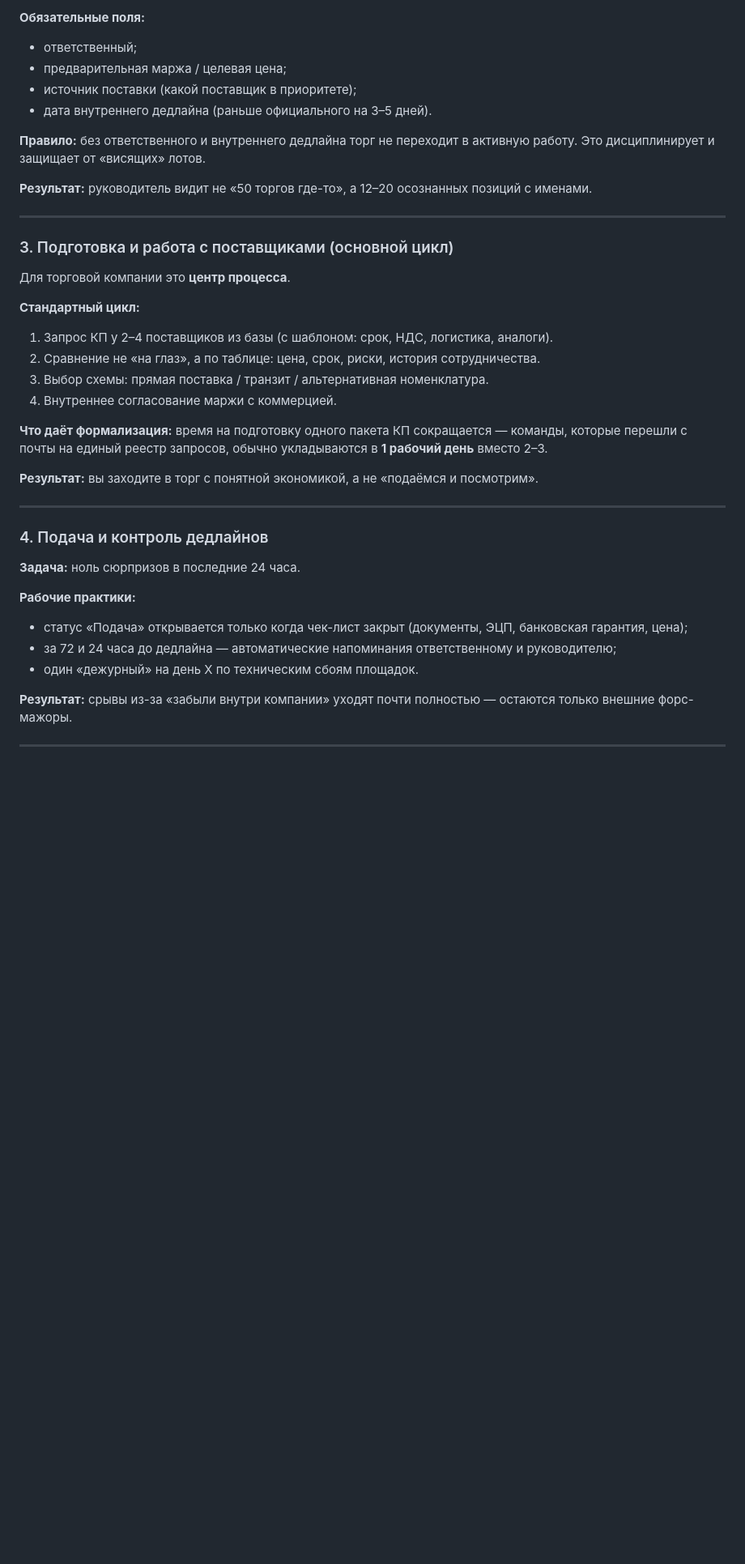
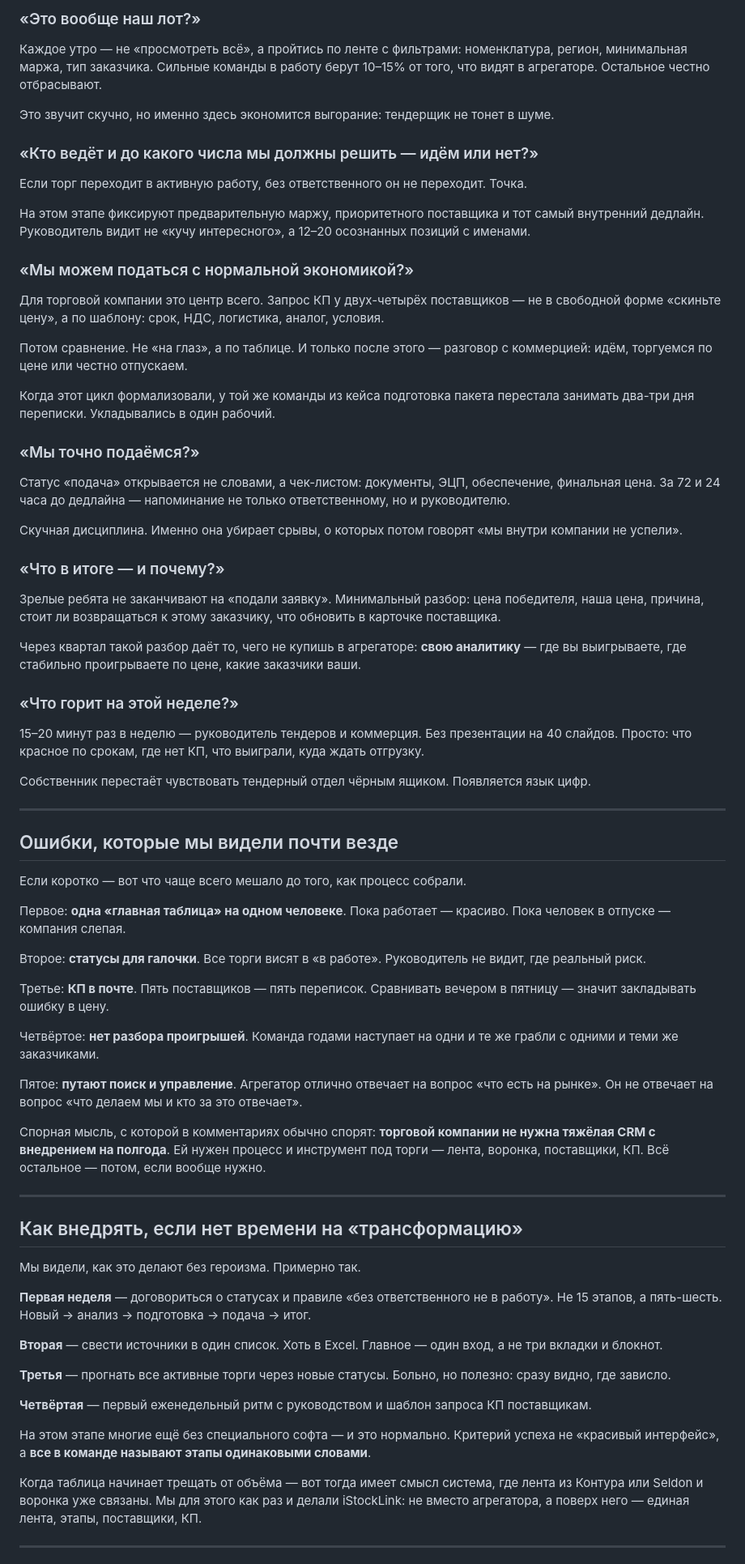
Before and after one commit to kolomoets-netizen/Link, a Markdown page: content/articles/vc-process-torgovaya-kompaniya.md, the part around one of its changes. Shown at 81% size. GitHub-like rendering; blank space fills up the shorter version.

```diff
--- a/content/articles/vc-process-torgovaya-kompaniya.md
+++ b/content/articles/vc-process-torgovaya-kompaniya.md
@@ -67,42 +72,77 @@
 
-**Обязательные поля:**
-- ответственный;
-- предварительная маржа / целевая цена;
-- источник поставки (какой поставщик в приоритете);
-- дата внутреннего дедлайна (раньше официального на 3–5 дней).
+### «Это вообще наш лот?»
 
-**Правило:** без ответственного и внутреннего дедлайна торг не переходит в активную работу. Это дисциплинирует и защищает от «висящих» лотов.
+Каждое утро — не «просмотреть всё», а пройтись по ленте с фильтрами: номенклатура, регион, минимальная маржа, тип заказчика. Сильные команды в работу берут 10–15% от того, что видят в агрегаторе. Остальное честно отбрасывают.
 
-**Результат:** руководитель видит не «50 торгов где-то», а 12–20 осознанных позиций с именами.
+Это звучит скучно, но именно здесь экономится выгорание: тендерщик не тонет в шуме.
+
+### «Кто ведёт и до какого числа мы должны решить — идём или нет?»
+
+Если торг переходит в активную работу, без ответственного он не переходит. Точка.
+
+На этом этапе фиксируют предварительную маржу, приоритетного поставщика и тот самый внутренний дедлайн. Руководитель видит не «кучу интересного», а 12–20 осознанных позиций с именами.
+
+### «Мы можем податься с нормальной экономикой?»
+
+Для торговой компании это центр всего. Запрос КП у двух-четырёх поставщиков — не в свободной форме «скиньте цену», а по шаблону: срок, НДС, логистика, аналог, условия.
+
+Потом сравнение. Не «на глаз», а по таблице. И только после этого — разговор с коммерцией: идём, торгуемся по цене или честно отпускаем.
+
+Когда этот цикл формализовали, у той же команды из кейса подготовка пакета перестала занимать два-три дня переписки. Укладывались в один рабочий.
+
+### «Мы точно подаёмся?»
+
+Статус «подача» открывается не словами, а чек-листом: документы, ЭЦП, обеспечение, финальная цена. За 72 и 24 часа до дедлайна — напоминание не только ответственному, но и руководителю.
+
+Скучная дисциплина. Именно она убирает срывы, о которых потом говорят «мы внутри компании не успели».
+
+### «Что в итоге — и почему?»
+
+Зрелые ребята не заканчивают на «подали заявку». Минимальный разбор: цена победителя, наша цена, причина, стоит ли возвращаться к этому заказчику, что обновить в карточке поставщика.
+
+Через квартал такой разбор даёт то, чего не купишь в агрегаторе: **свою аналитику** — где вы выигрываете, где стабильно проигрываете по цене, какие заказчики ваши.
+
+### «Что горит на этой неделе?»
+
+15–20 минут раз в неделю — руководитель тендеров и коммерция. Без презентации на 40 слайдов. Просто: что красное по срокам, где нет КП, что выиграли, куда ждать отгрузку.
+
+Собственник перестаёт чувствовать тендерный отдел чёрным ящиком. Появляется язык цифр.
 
 ---
 
-### 3. Подготовка и работа с поставщиками (основной цикл)
+## Ошибки, которые мы видели почти везде
 
-Для торговой компании это **центр процесса**.
+Если коротко — вот что чаще всего мешало до того, как процесс собрали.
 
-**Стандартный цикл:**
-1. Запрос КП у 2–4 поставщиков из базы (с шаблоном: срок, НДС, логистика, аналоги).
-2. Сравнение не «на глаз», а по таблице: цена, срок, риски, история сотрудничества.
-3. Выбор схемы: прямая поставка / транзит / альтернативная номенклатура.
-4. Внутреннее согласование маржи с коммерцией.
+Первое: **одна «главная таблица» на одном человеке**. Пока работает — красиво. Пока человек в отпуске — компания слепая.
 
-**Что даёт формализация:** время на подготовку одного пакета КП сокращается — команды, которые перешли с почты на единый реестр запросов, обычно укладываются в **1 рабочий день** вместо 2–3.
+Второе: **статусы для галочки**. Все торги висят в «в работе». Руководитель не видит, где реальный риск.
 
-**Результат:** вы заходите в торг с понятной экономикой, а не «подаёмся и посмотрим».
+Третье: **КП в почте**. Пять поставщиков — пять переписок. Сравнивать вечером в пятницу — значит закладывать ошибку в цену.
+
+Четвёртое: **нет разбора проигрышей**. Команда годами наступает на одни и те же грабли с одними и теми же заказчиками.
+
+Пятое: **путают поиск и управление**. Агрегатор отлично отвечает на вопрос «что есть на рынке». Он не отвечает на вопрос «что делаем мы и кто за это отвечает».
+
+Спорная мысль, с которой в комментариях обычно спорят: **торговой компании не нужна тяжёлая CRM с внедрением на полгода**. Ей нужен процесс и инструмент под торги — лента, воронка, поставщики, КП. Всё остальное — потом, если вообще нужно.
 
 ---
 
-### 4. Подача и контроль дедлайнов
+## Как внедрять, если нет времени на «трансформацию»
 
-**Задача:** ноль сюрпризов в последние 24 часа.
+Мы видели, как это делают без героизма. Примерно так.
 
-**Рабочие практики:**
-- статус «Подача» открывается только когда чек-лист закрыт (документы, ЭЦП, банковская гарантия, цена);
-- за 72 и 24 часа до дедлайна — автоматические напоминания ответственному и руководителю;
-- один «дежурный» на день Х по техническим сбоям площадок.
+**Первая неделя** — договориться о статусах и правиле «без ответственного не в работу». Не 15 этапов, а пять-шесть. Новый → анализ → подготовка → подача → итог.
 
-**Результат:** срывы из-за «забыли внутри компании» уходят почти полностью — остаются только внешние форс-мажоры.
+**Вторая** — свести источники в один список. Хоть в Excel. Главное — один вход, а не три вкладки и блокнот.
+
+**Третья** — прогнать все активные торги через новые статусы. Больно, но полезно: сразу видно, где зависло.
+
+**Четвёртая** — первый еженедельный ритм с руководством и шаблон запроса КП поставщикам.
+
+На этом этапе многие ещё без специального софта — и это нормально. Критерий успеха не «красивый интерфейс», а **все в команде называют этапы одинаковыми словами**.
+
+Когда таблица начинает трещать от объёма — вот тогда имеет смысл система, где лента из Контура или Seldon и воронка уже связаны. Мы для этого как раз и делали iStockLink: не вместо агрегатора, а поверх него — единая лента, этапы, поставщики, КП.
 
 ---
 
```
Also changed, not shown: other parts of content/articles/vc-process-torgovaya-kompaniya.md (+49 -124 lines).
